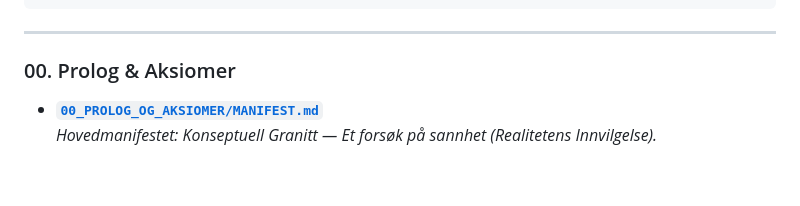
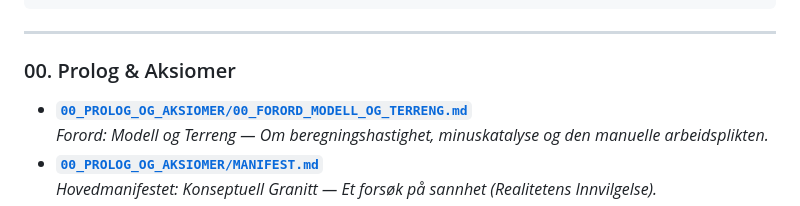
Before and after one commit to sololys/skrivevaerelset, a Markdown page: TILMEGSELV/README.md, the part around the change. Drawn GitHub-style; blank space fills up the shorter version.

Commit message:
docs(monografi): add Forord 'Modell og Terreng' to Konseptuell Granitt

```diff
--- a/TILMEGSELV/README.md
+++ b/TILMEGSELV/README.md
@@ -39,6 +39,8 @@ TILMEGSELV/ (KONSEPTUELL GRANITT — ET FORSØK PÅ SANNHET)
 ---
 
 ### 00. Prolog & Aksiomer
+* **[`00_PROLOG_OG_AKSIOMER/00_FORORD_MODELL_OG_TERRENG.md`](00_PROLOG_OG_AKSIOMER/00_FORORD_MODELL_OG_TERRENG.md)**
+  *Forord: Modell og Terreng — Om beregningshastighet, minuskatalyse og den manuelle arbeidsplikten.*
 * **[`00_PROLOG_OG_AKSIOMER/MANIFEST.md`](00_PROLOG_OG_AKSIOMER/MANIFEST.md)**
   *Hovedmanifestet: Konseptuell Granitt — Et forsøk på sannhet (Realitetens Innvilgelse).*
 * **[`00_PROLOG_OG_AKSIOMER/MINIMALIS_AKSIOMET.md`](00_PROLOG_OG_AKSIOMER/MINIMALIS_AKSIOMET.md)**
```
Also changed, not shown: TILMEGSELV/00_PROLOG_OG_AKSIOMER/00_FORORD_MODELL_OG_TERRENG.md (added, +30 -0 lines).
